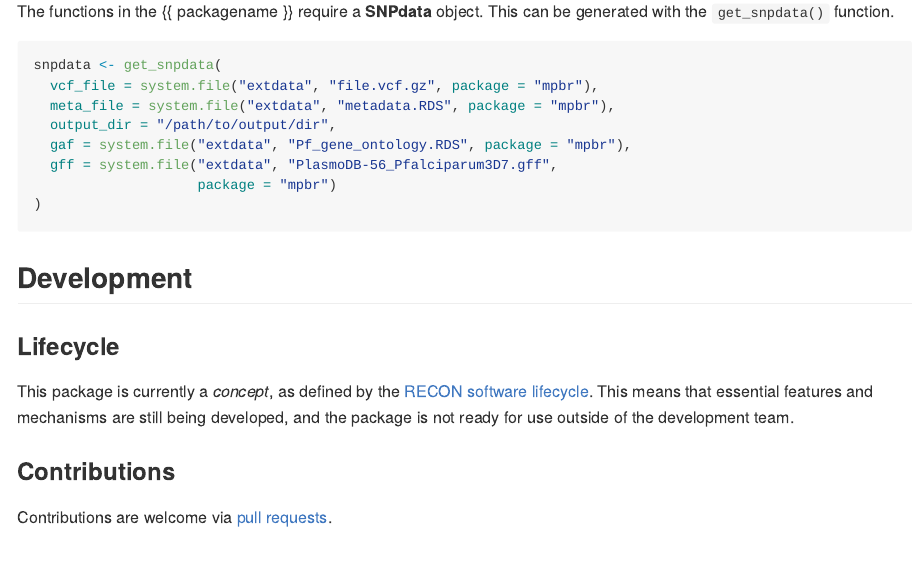
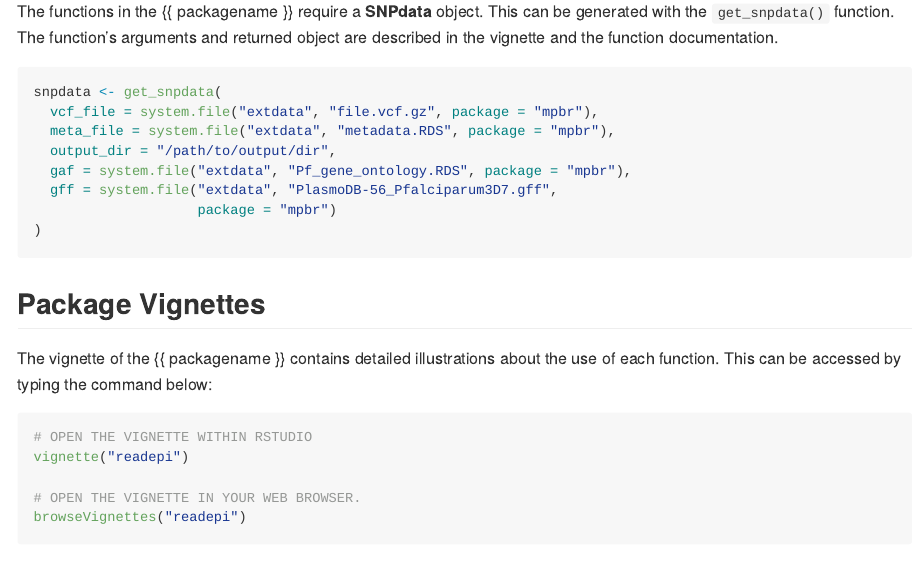
Before and after one commit to Karim-Mane/mpbr, an R Markdown document (README.Rmd): the page in a window 1100 px wide, from 520 px down. The pictures show the output file README.md that the author committed with the source, drawn offline in the style of GitHub; badge pictures from the web are left out.

Commit message:
update readme

````diff
--- a/README.Rmd
+++ b/README.Rmd
@@ -44,8 +44,9 @@ pak::pak("{{ gh_repo }}")
 
 ## Create the `SNPdata` object
 The functions in the {{ packagename }} require a **SNPdata** object. This can be generated with the `get_snpdata()` function.
+The function's arguments and returned object are described in the vignette and the function documentation.
 
-```{r echo=TRUE, eval=FALSE}
+```{r "create_snpdata_object", echo = TRUE, eval = FALSE}
 snpdata <- get_snpdata(
   vcf_file = system.file("extdata", "file.vcf.gz", package = "mpbr"),
   meta_file = system.file("extdata", "metadata.RDS", package = "mpbr"),
@@ -56,6 +57,17 @@ snpdata <- get_snpdata(
 )
 ```
 
+## Package Vignettes
+
+The vignette of the {{ packagename }} contains detailed illustrations about the use of each function. This can be accessed by typing the command below:
+
+```{r "vignette", echo = TRUE, eval = FALSE}
+# OPEN THE VIGNETTE WITHIN RSTUDIO
+vignette("readepi")
+
+# OPEN THE VIGNETTE IN YOUR WEB BROWSER.
+browseVignettes("readepi")
+```
 
 ## Development
 
````
Also changed, not shown: README.md.
